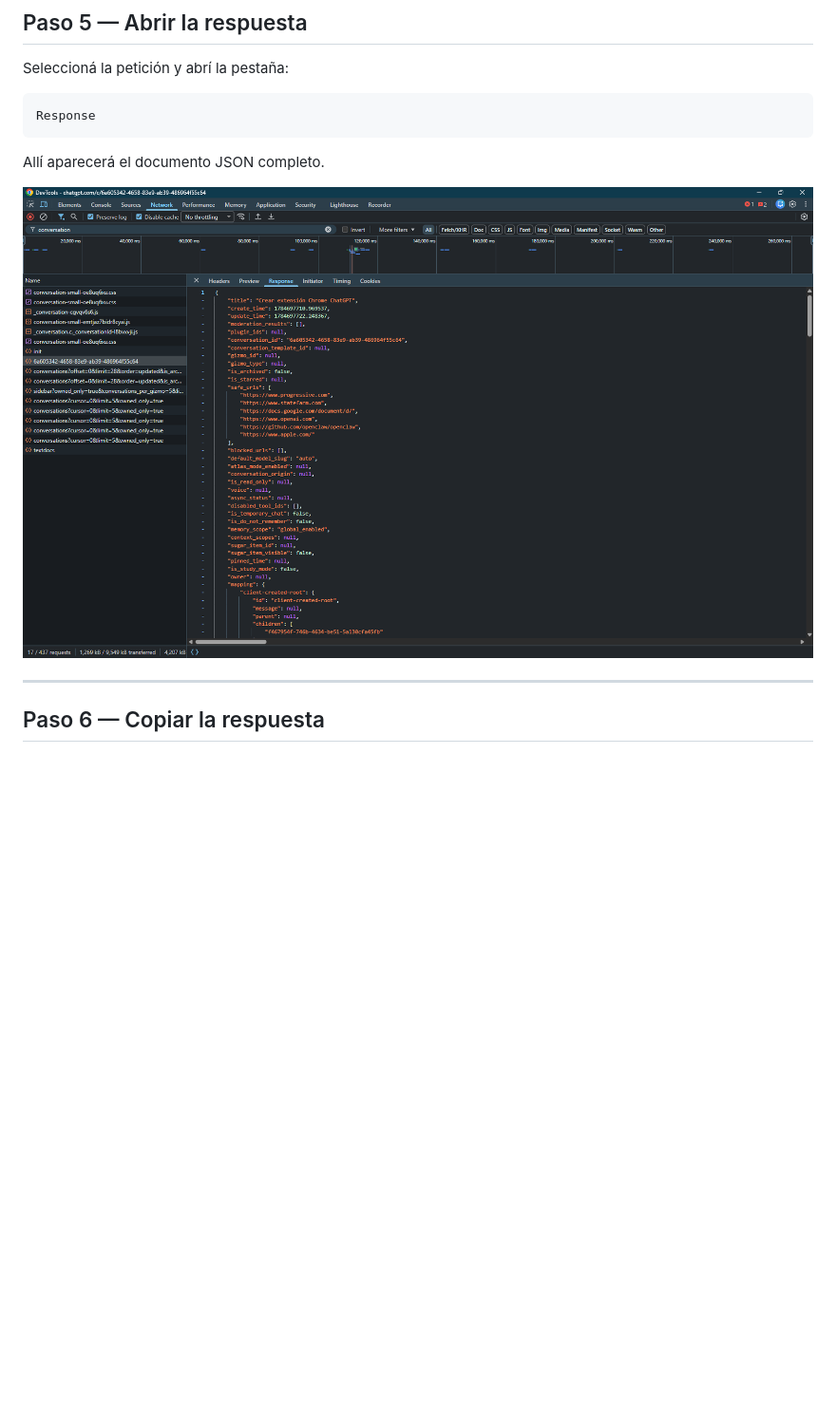
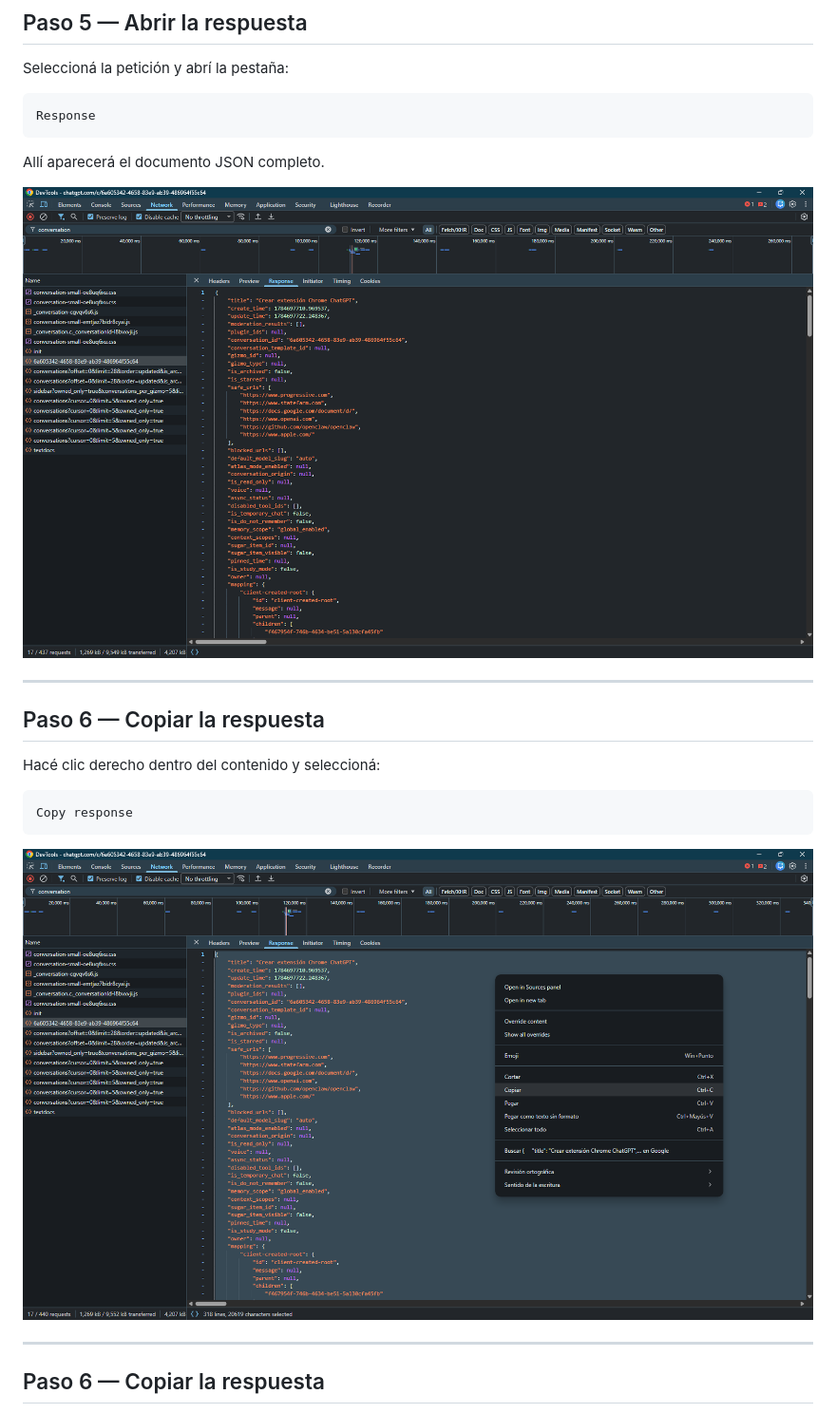
Before and after one commit to GuillermoCochrane/chat-exporter, a Markdown page: README.md, the part around the change printed below. Shown: that part at 95% size. GitHub-like rendering; blank space fills up the shorter version.

````diff
--- a/README.md
+++ b/README.md
@@ -152,7 +152,19 @@ Response
 
 Allí aparecerá el documento JSON completo.
 
-![Respuesta JSON](docs/img/walkthrough_4.png)
+![Respuesta JSON](assets/img/readme/walkthrough_4.png)
+
+---
+
+## Paso 6 — Copiar la respuesta
+
+Hacé clic derecho dentro del contenido y seleccioná:
+
+```text
+Copy response
+```
+
+![Copy Response](assets/img/readme/walkthrough_5.png)
 
 ---
 
````
Also changed, not shown: other parts of README.md (+3 -3 lines), assets/img/readme/walkthrough_1.png (renamed from docs/img/walkthrough_1.png), assets/img/readme/walkthrough_2.png (renamed from docs/img/walkthrough_2.png), assets/img/readme/walkthrough_3.png (renamed from docs/img/walkthrough_3.png), assets/img/readme/walkthrough_4.png (renamed from docs/img/walkthrough_4.png), assets/img/readme/walkthrough_5.png (renamed from docs/img/walkthrough_5.png), 12 other files.
